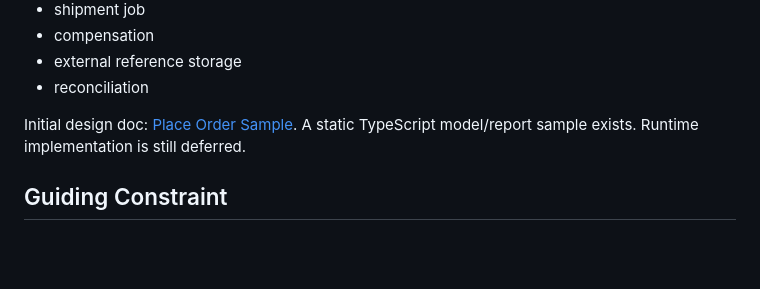
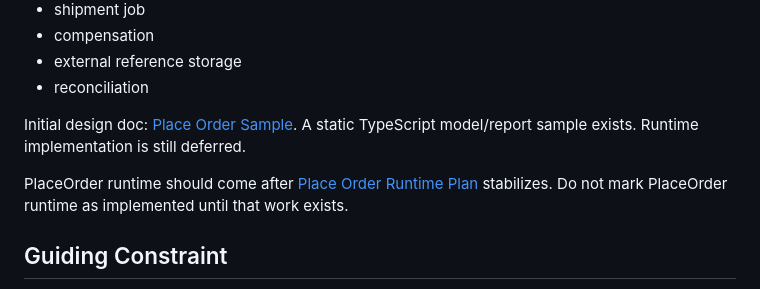
Before and after one commit to hayashikentaro/effect-junction, a Markdown page: docs/08-roadmap.md, the part around the change. GitHub-like rendering; blank space fills up the shorter version.

```diff
--- a/docs/08-roadmap.md
+++ b/docs/08-roadmap.md
@@ -102,6 +102,8 @@ Add `PlaceOrderJunction`:
 
 Initial design doc: [Place Order Sample](10-place-order-sample.md). A static TypeScript model/report sample exists. Runtime implementation is still deferred.
 
+PlaceOrder runtime should come after [Place Order Runtime Plan](12-place-order-runtime-plan.md) stabilizes. Do not mark PlaceOrder runtime as implemented until that work exists.
+
 ## Guiding Constraint
 
 Do not turn this into a generic effect runtime. The implementation should remain a working sample of the Effect Junction idea.
```
Also changed, not shown: README.md (+3 -0 lines), docs/12-place-order-runtime-plan.md (added, +190 -0 lines).
